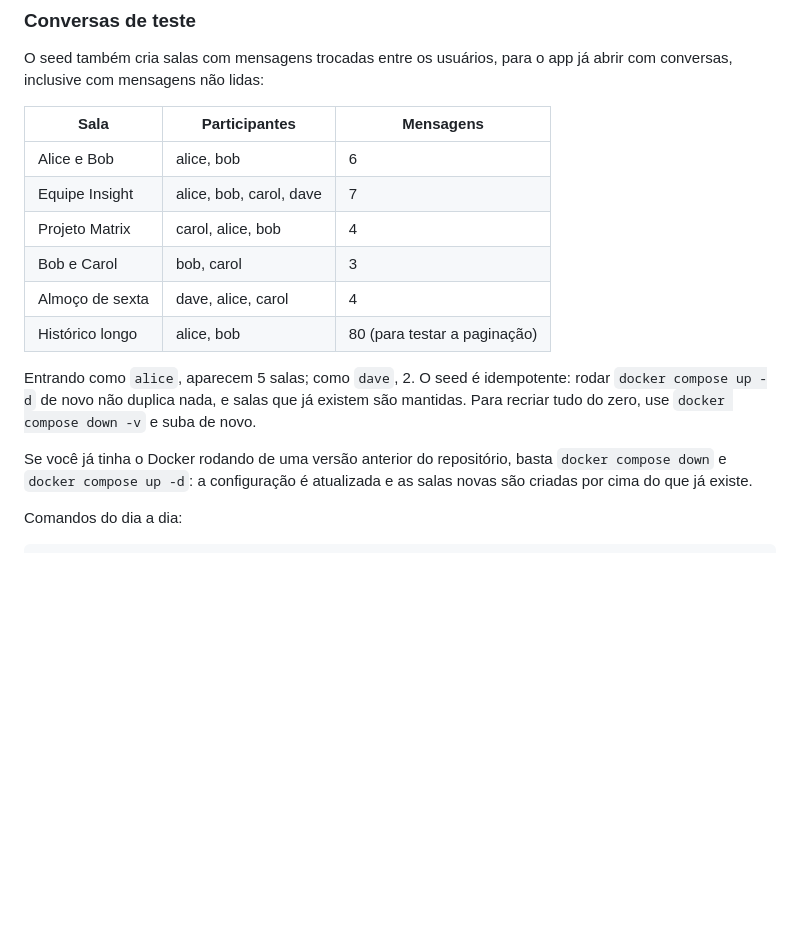
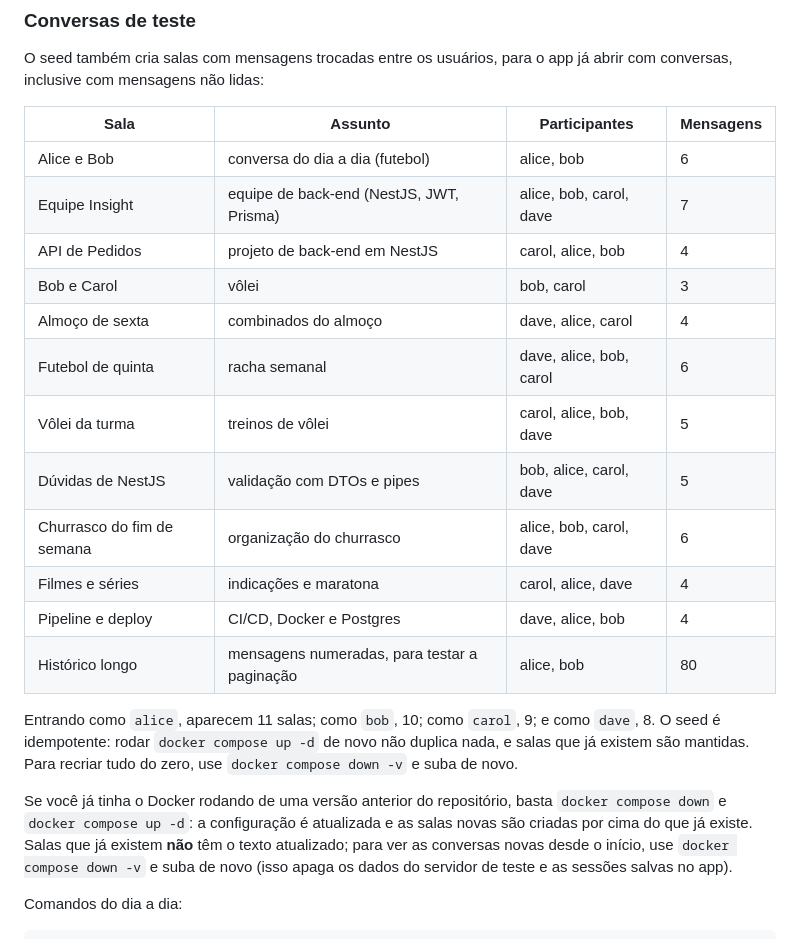
Before and after one commit to Eduardo-Lima-Dev/Desafio-Tecnico-Insight, a Markdown page: README.md, the part around the change. Rendered like a GitHub page; blank space fills up the shorter version.

Commit message:
docs: registra a nova conversa, os convites, o histórico e o novo seed

```diff
--- a/README.md
+++ b/README.md
@@ -114,18 +114,24 @@ Os usuários ficam `@alice:localhost`, `@bob:localhost`, `@carol:localhost` e `@
 
 O seed também cria salas com mensagens trocadas entre os usuários, para o app já abrir com conversas, inclusive com mensagens não lidas:
 
-| Sala | Participantes | Mensagens |
-| ---- | ------------- | --------- |
-| Alice e Bob | alice, bob | 6 |
-| Equipe Insight | alice, bob, carol, dave | 7 |
-| Projeto Matrix | carol, alice, bob | 4 |
-| Bob e Carol | bob, carol | 3 |
-| Almoço de sexta | dave, alice, carol | 4 |
-| Histórico longo | alice, bob | 80 (para testar a paginação) |
+| Sala | Assunto | Participantes | Mensagens |
+| ---- | ------- | ------------- | --------- |
+| Alice e Bob | conversa do dia a dia (futebol) | alice, bob | 6 |
+| Equipe Insight | equipe de back-end (NestJS, JWT, Prisma) | alice, bob, carol, dave | 7 |
+| API de Pedidos | projeto de back-end em NestJS | carol, alice, bob | 4 |
+| Bob e Carol | vôlei | bob, carol | 3 |
+| Almoço de sexta | combinados do almoço | dave, alice, carol | 4 |
+| Futebol de quinta | racha semanal | dave, alice, bob, carol | 6 |
+| Vôlei da turma | treinos de vôlei | carol, alice, bob, dave | 5 |
+| Dúvidas de NestJS | validação com DTOs e pipes | bob, alice, carol, dave | 5 |
+| Churrasco do fim de semana | organização do churrasco | alice, bob, carol, dave | 6 |
+| Filmes e séries | indicações e maratona | carol, alice, dave | 4 |
+| Pipeline e deploy | CI/CD, Docker e Postgres | dave, alice, bob | 4 |
+| Histórico longo | mensagens numeradas, para testar a paginação | alice, bob | 80 |
 
-Entrando como `alice`, aparecem 5 salas; como `dave`, 2. O seed é idempotente: rodar `docker compose up -d` de novo não duplica nada, e salas que já existem são mantidas. Para recriar tudo do zero, use `docker compose down -v` e suba de novo.
+Entrando como `alice`, aparecem 11 salas; como `bob`, 10; como `carol`, 9; e como `dave`, 8. O seed é idempotente: rodar `docker compose up -d` de novo não duplica nada, e salas que já existem são mantidas. Para recriar tudo do zero, use `docker compose down -v` e suba de novo.
 
-Se você já tinha o Docker rodando de uma versão anterior do repositório, basta `docker compose down` e `docker compose up -d`: a configuração é atualizada e as salas novas são criadas por cima do que já existe.
+Se você já tinha o Docker rodando de uma versão anterior do repositório, basta `docker compose down` e `docker compose up -d`: a configuração é atualizada e as salas novas são criadas por cima do que já existe. Salas que já existem **não** têm o texto atualizado; para ver as conversas novas desde o início, use `docker compose down -v` e suba de novo (isso apaga os dados do servidor de teste e as sessões salvas no app).
 
 Comandos do dia a dia:
 
```
Also changed, not shown: docs/PRD.md (+12 -2 lines).
